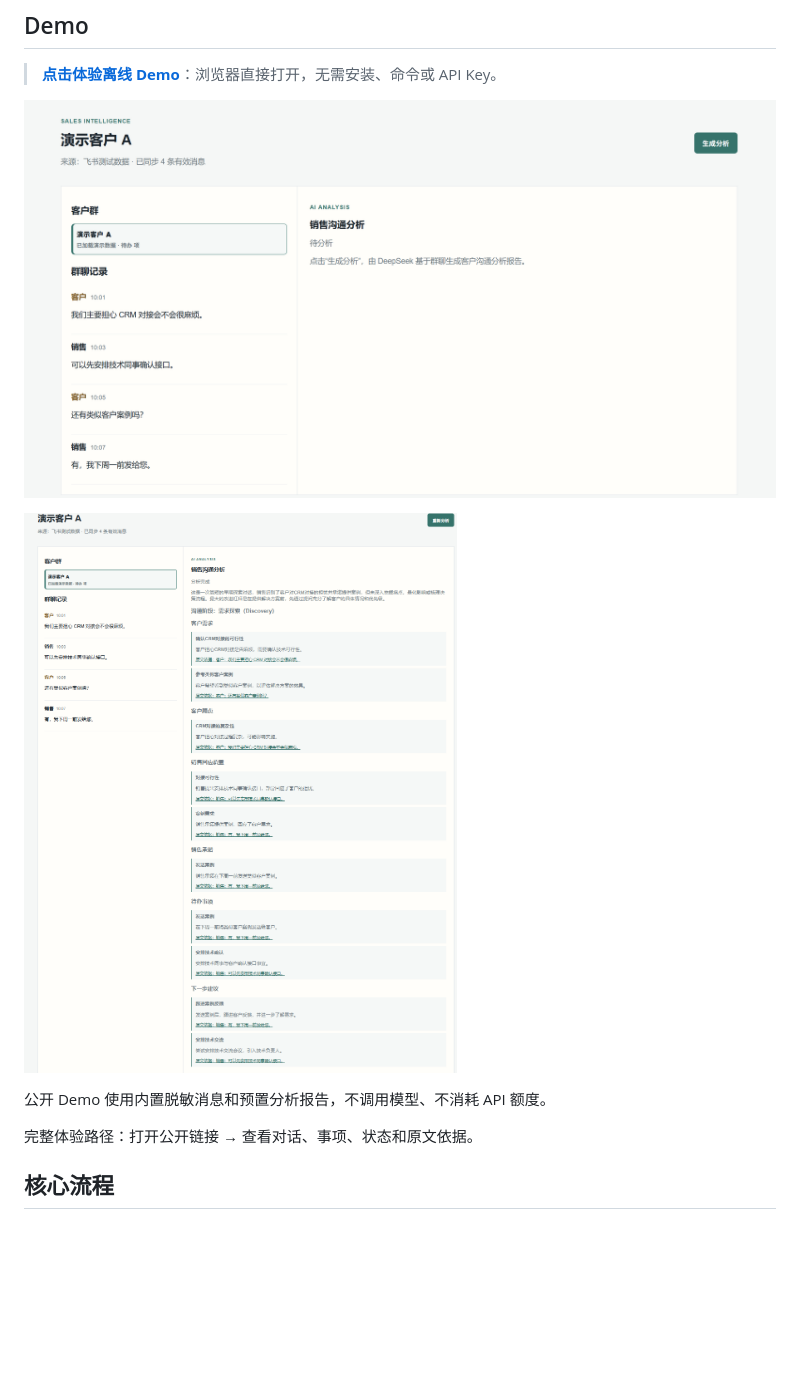
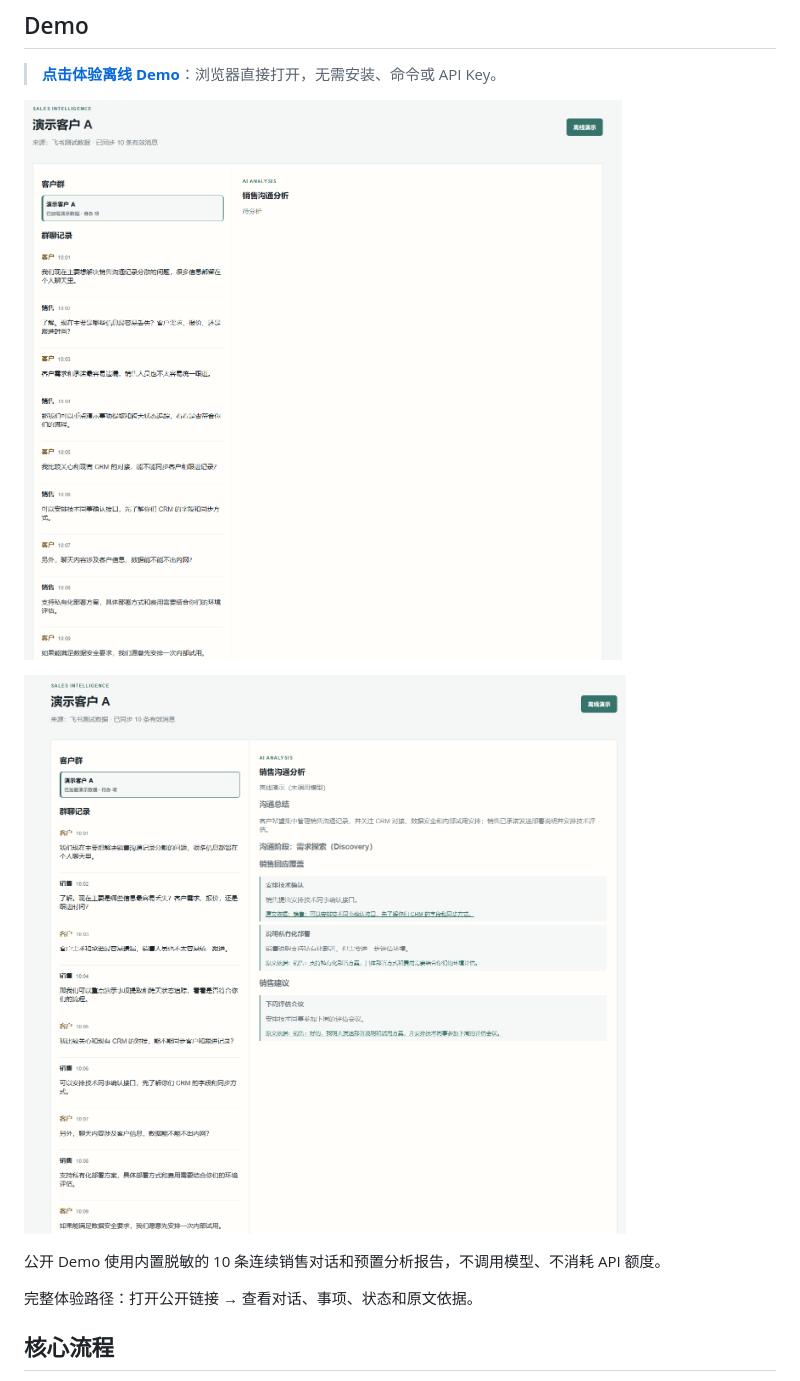
Before and after one commit to sheily899/feishu-sales-dealtrace, a Markdown page: README.zh-CN.md, the part around the change. Drawn GitHub-style; pictures changed too: docs/assets/demo-workbench-overview.png, docs/assets/demo-workbench.png; blank space fills up the shorter version.

Commit message:
docs: refresh demo screenshots and message count

```diff
--- a/README.zh-CN.md
+++ b/README.zh-CN.md
@@ -12,7 +12,7 @@ DealTrace 面向企业销售团队，从飞书群聊中提取客户需求、顾
 
 ![工作台总览](docs/assets/demo-workbench-overview.png)
 
-公开 Demo 使用内置脱敏消息和预置分析报告，不调用模型、不消耗 API 额度。
+公开 Demo 使用内置脱敏的 10 条连续销售对话和预置分析报告，不调用模型、不消耗 API 额度。
 
 完整体验路径：打开公开链接 → 查看对话、事项、状态和原文依据。
 
```
Also changed, not shown: README.md (+1 -1 lines).
